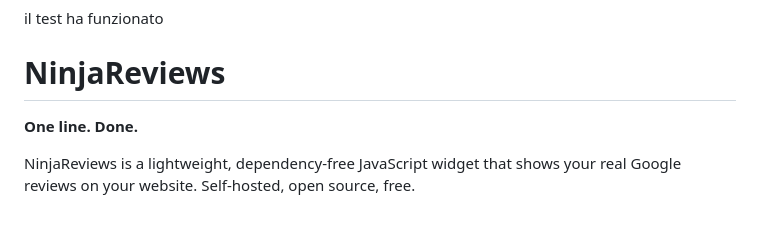
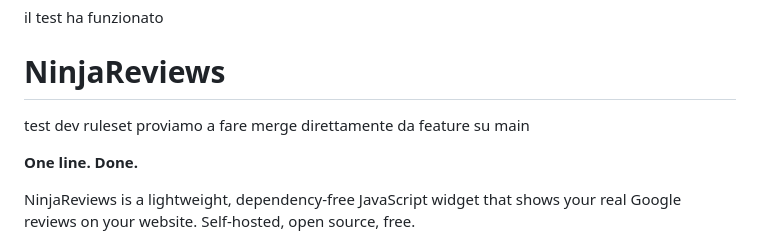
Before and after one commit to HanamiSoftware/Ninja-Reviews, a Markdown page: README.md, the part around one of its changes. GitHub-like rendering; blank space fills up the shorter version.

```diff
--- a/README.md
+++ b/README.md
@@ -4,6 +4,9 @@
 il test ha funzionato
 
 # NinjaReviews
+
+test dev ruleset
+proviamo a fare merge direttamente da feature su main
 
 **One line. Done.**
 
```
Also changed, not shown: other parts of README.md (+16 -6 lines).
